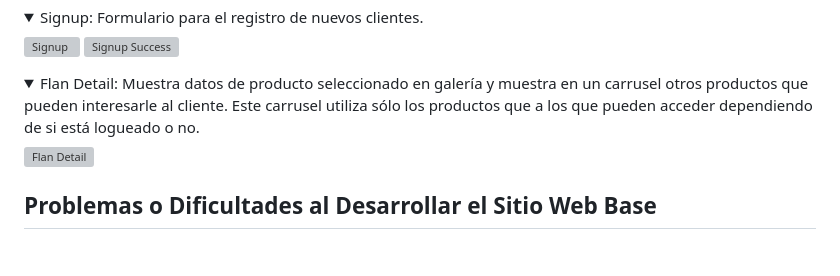
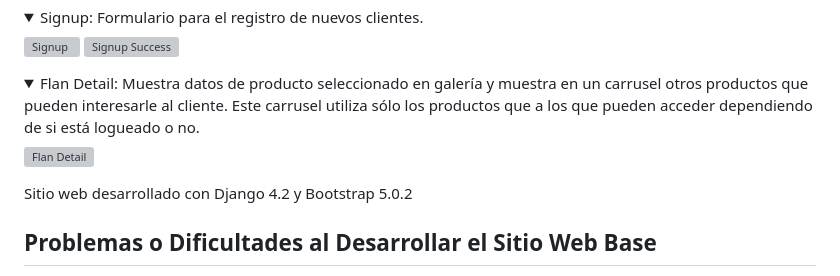
Before and after one commit to LauDuhalde/PROYECTO-ONLYFLANS, a Markdown page: README.md, the part around the change. Rendered like a GitHub page; folded sections open; blank space fills up the shorter version; grey boxes are pictures that could not be loaded.

```diff
--- a/README.md
+++ b/README.md
@@ -59,6 +59,8 @@ OnlyFlans es un sitio web responsivo diseñado para presentar una amplia varieda
 
 </details>
 
+Sitio web desarrollado con Django 4.2 y Bootstrap 5.0.2
+
 ## Problemas o Dificultades al Desarrollar el Sitio Web Base
 El principal problema con el desarrollo fue el front-end, hacer que todos los componentes se vieran de forma armónica en los diferentes dispositivos.
 
```
